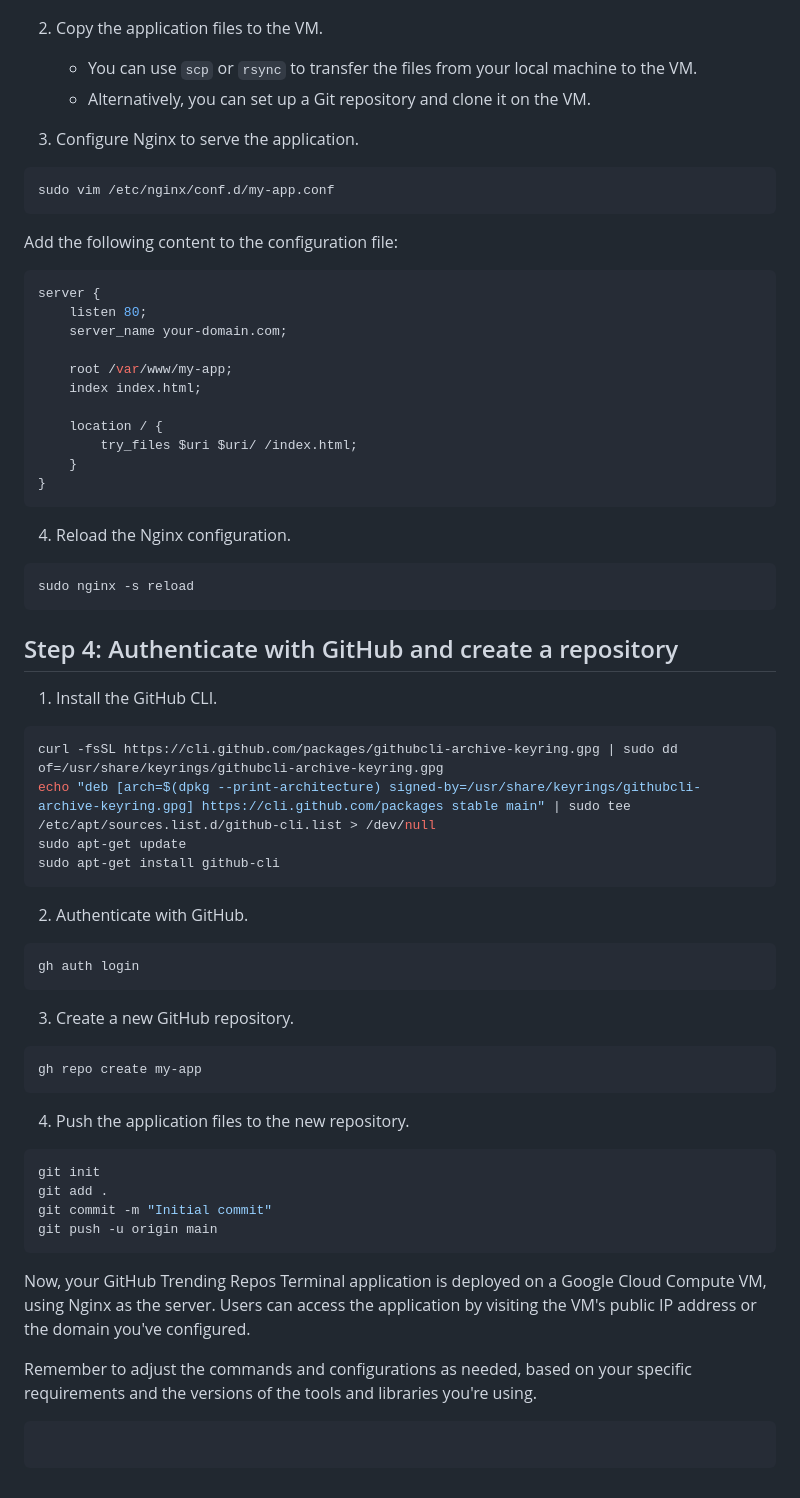
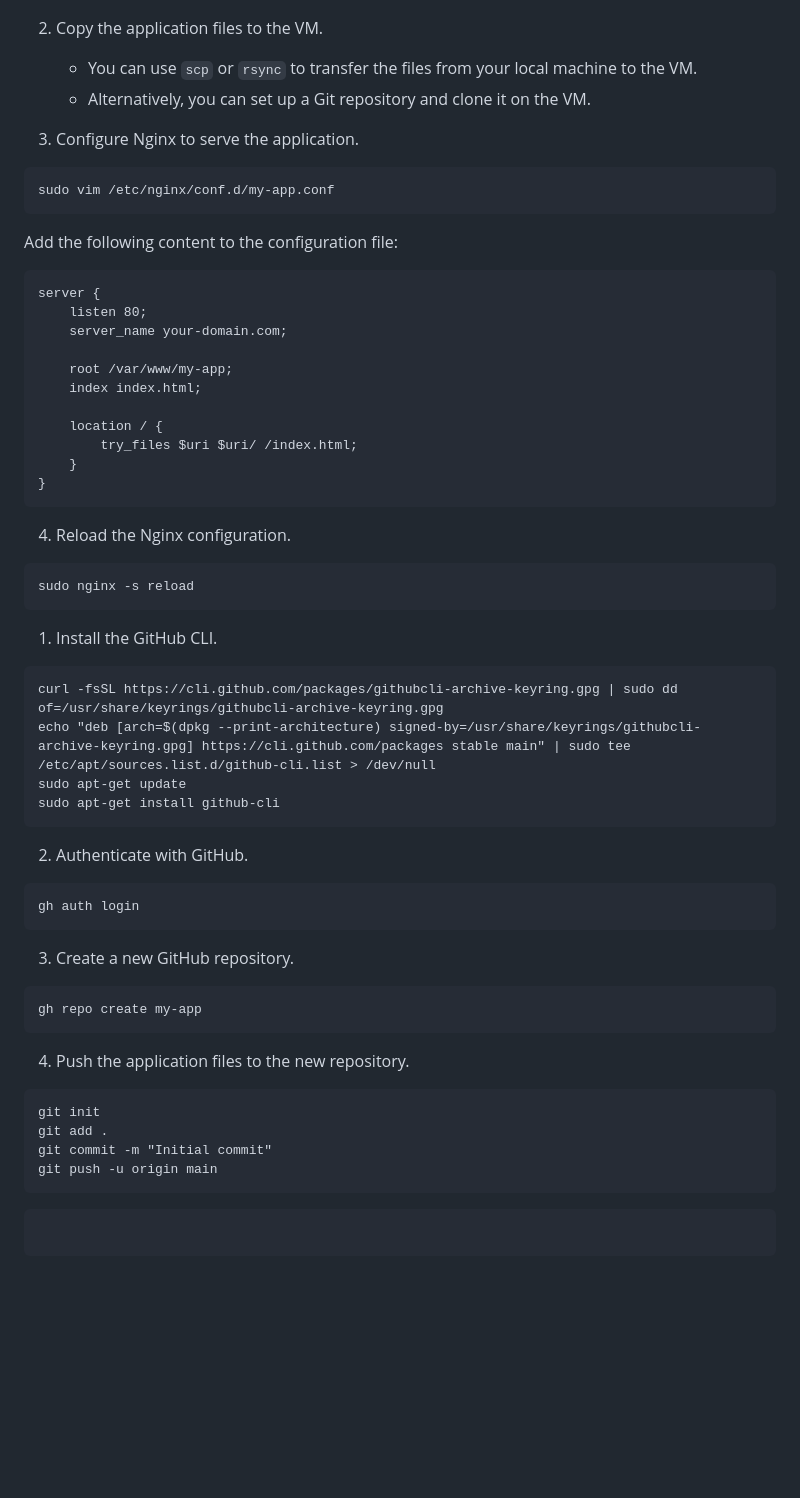
Before and after one commit to berlintay/KeaysXYZ, a Markdown page: newsetup.md, the part around the change printed below. GitHub-like rendering; blank space fills up the shorter version.

````diff
--- a/newsetup.md
+++ b/newsetup.md
@@ -58,12 +59,11 @@ mkdir -p /var/www/my-app/css /var/www/my-app/js /var/www/my-app/lib
    - Alternatively, you can set up a Git repository and clone it on the VM.
 
 3. Configure Nginx to serve the application.
-```bash
+```
 sudo vim /etc/nginx/conf.d/my-app.conf
 ```
-
 Add the following content to the configuration file:
-```nginx
+```
 server {
     listen 80;
     server_name your-domain.com;
@@ -76,40 +76,32 @@ server {
     }
 }
 ```
-
 4. Reload the Nginx configuration.
-```bash
+```
 sudo nginx -s reload
 ```
 
-## Step 4: Authenticate with GitHub and create a repository
 1. Install the GitHub CLI.
-```bash
+```
 curl -fsSL https://cli.github.com/packages/githubcli-archive-keyring.gpg | sudo dd of=/usr/share/keyrings/githubcli-archive-keyring.gpg
 echo "deb [arch=$(dpkg --print-architecture) signed-by=/usr/share/keyrings/githubcli-archive-keyring.gpg] https://cli.github.com/packages stable main" | sudo tee /etc/apt/sources.list.d/github-cli.list > /dev/null
 sudo apt-get update
 sudo apt-get install github-cli
 ```
-
 2. Authenticate with GitHub.
-```bash
+```
 gh auth login
 ```
-
 3. Create a new GitHub repository.
-```bash
+```
 gh repo create my-app
 ```
-
 4. Push the application files to the new repository.
-```bash
+```
 git init
 git add .
 git commit -m "Initial commit"
 git push -u origin main
 ```
 
-Now, your GitHub Trending Repos Terminal application is deployed on a Google Cloud Compute VM, using Nginx as the server. Users can access the application by visiting the VM's public IP address or the domain you've configured.
-
-Remember to adjust the commands and configurations as needed, based on your specific requirements and the versions of the tools and libraries you're using.
 ```
````
Also changed, not shown: other parts of newsetup.md (+16 -15 lines).
